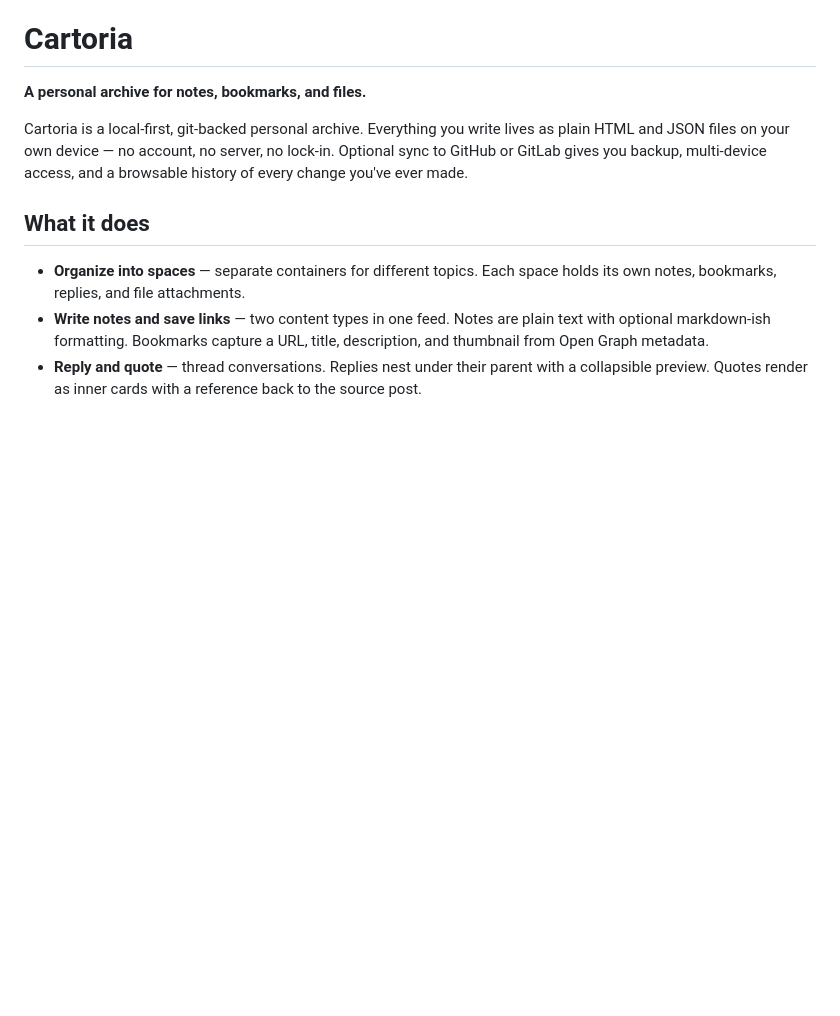
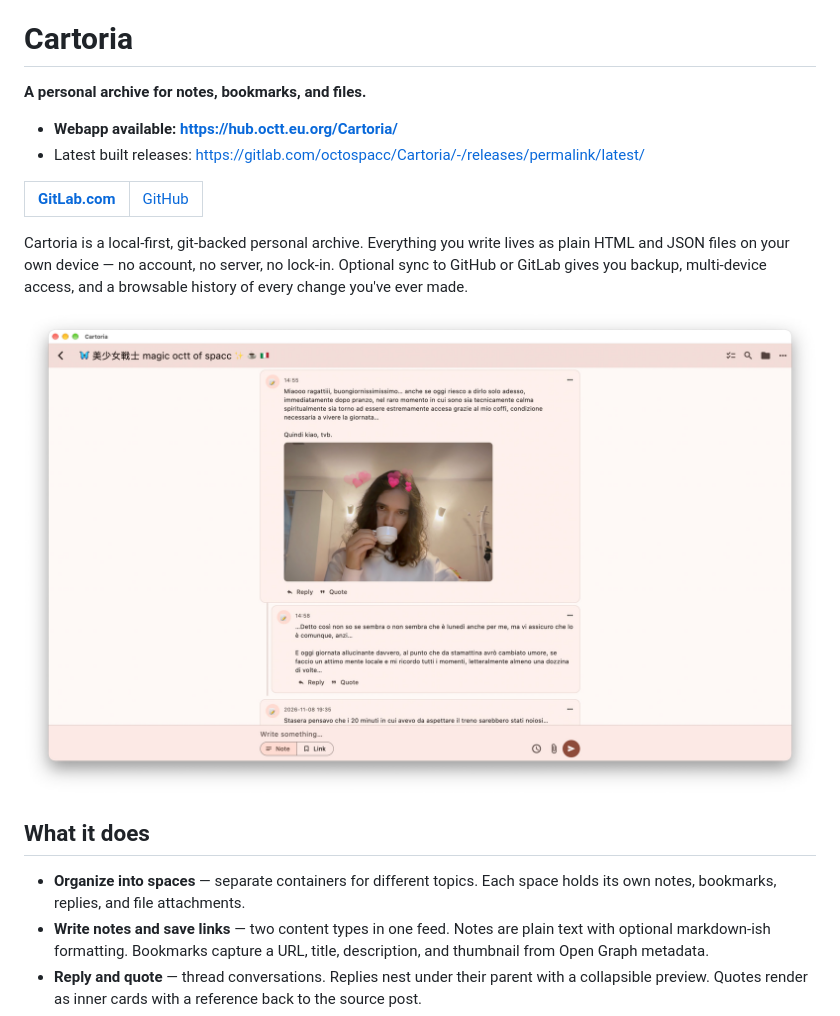
Before and after one commit to octospacc/Cartoria, a Markdown page: README.md, the part around the change. GitHub-like rendering; pictures changed too: screenshots/space_feed.jpg (added); blank space fills up the shorter version.

Commit message:
Update README, add screeshot, bump version

```diff
--- a/README.md
+++ b/README.md
@@ -2,7 +2,17 @@
 
 **A personal archive for notes, bookmarks, and files.**
 
+- **Webapp available: https://hub.octt.eu.org/Cartoria/**
+- Latest built releases: https://gitlab.com/octospacc/Cartoria/-/releases/permalink/latest/
+
+<table><tr>
+<td><a href="https://gitlab.com/octospacc/Cartoria"><b>GitLab.com</b></a></td>
+<td><a href="https://github.com/octospacc/Cartoria">GitHub</a></td>
+</tr></table>
+
 Cartoria is a local-first, git-backed personal archive. Everything you write lives as plain HTML and JSON files on your own device — no account, no server, no lock-in. Optional sync to GitHub or GitLab gives you backup, multi-device access, and a browsable history of every change you've ever made.
+
+![](./screenshots/space_feed.jpg)
 
 ## What it does
 
```
Also changed, not shown: 3 other files.
